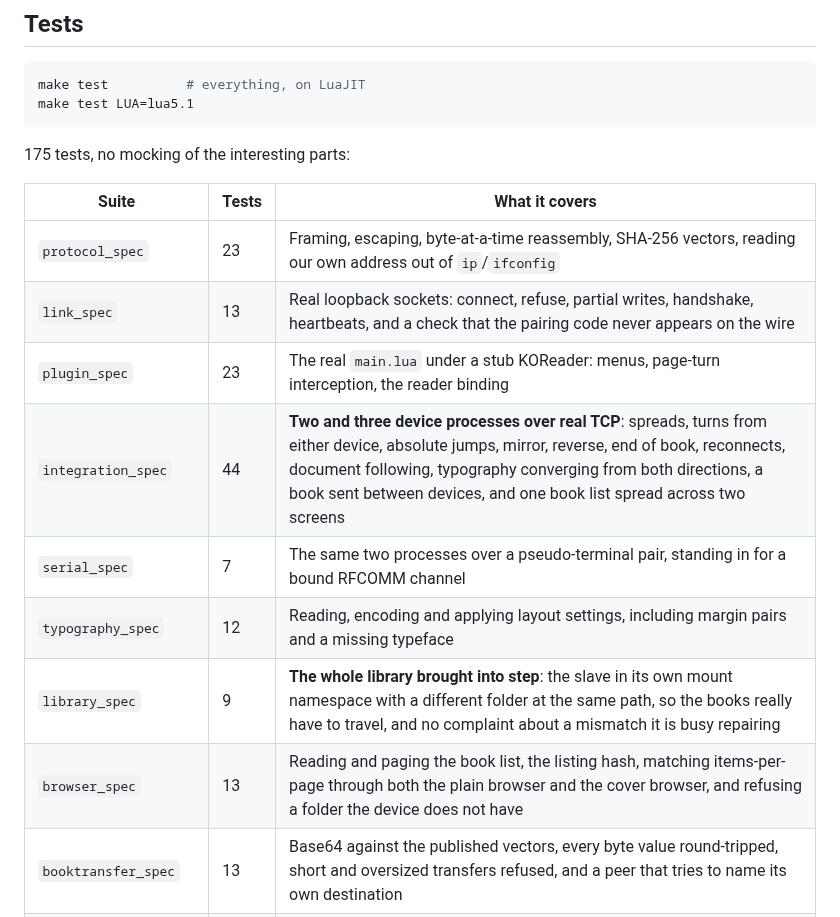
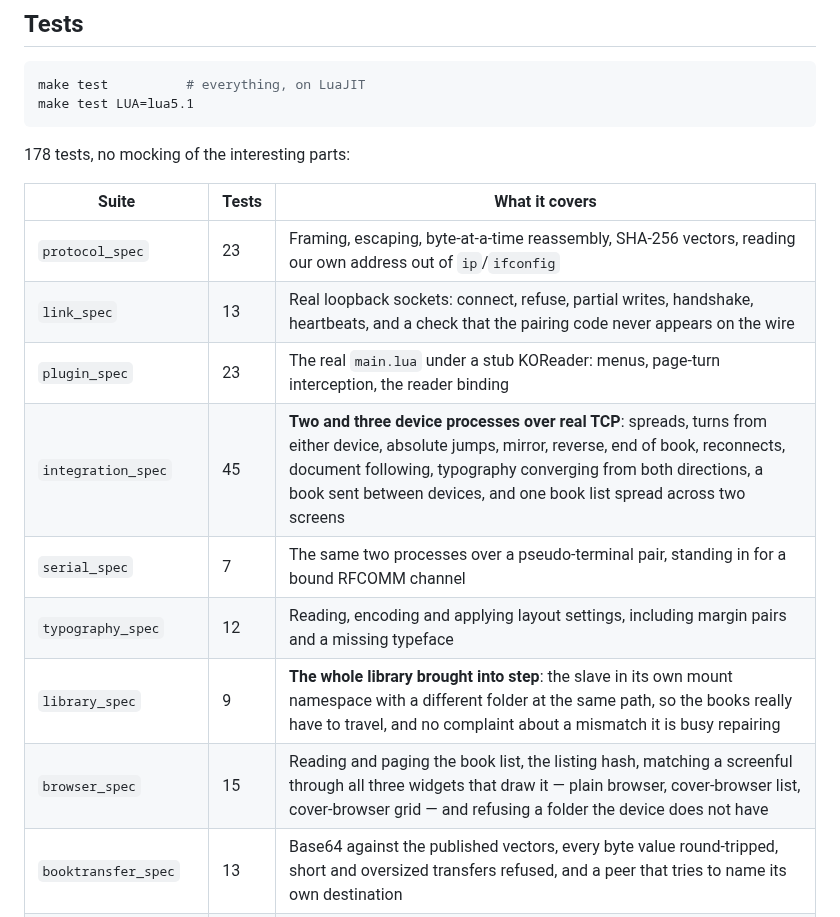
Before and after one commit to lidal/KoreaderDuo, a Markdown page: README.md, the part around one of its changes. Drawn GitHub-style.

````diff
--- a/README.md
+++ b/README.md
@@ -309,18 +320,18 @@ make test          # everything, on LuaJIT
 make test LUA=lua5.1
 ```
 
-175 tests, no mocking of the interesting parts:
+178 tests, no mocking of the interesting parts:
 
 | Suite | Tests | What it covers |
 | --- | --- | --- |
 | `protocol_spec` | 23 | Framing, escaping, byte-at-a-time reassembly, SHA-256 vectors, reading our own address out of `ip`/`ifconfig` |
 | `link_spec` | 13 | Real loopback sockets: connect, refuse, partial writes, handshake, heartbeats, and a check that the pairing code never appears on the wire |
 | `plugin_spec` | 23 | The real `main.lua` under a stub KOReader: menus, page-turn interception, the reader binding |
-| `integration_spec` | 44 | **Two and three device processes over real TCP**: spreads, turns from either device, absolute jumps, mirror, reverse, end of book, reconnects, document following, typography converging from both directions, a book sent between devices, and one book list spread across two screens |
+| `integration_spec` | 45 | **Two and three device processes over real TCP**: spreads, turns from either device, absolute jumps, mirror, reverse, end of book, reconnects, document following, typography converging from both directions, a book sent between devices, and one book list spread across two screens |
 | `serial_spec` | 7 | The same two processes over a pseudo-terminal pair, standing in for a bound RFCOMM channel |
 | `typography_spec` | 12 | Reading, encoding and applying layout settings, including margin pairs and a missing typeface |
 | `library_spec` | 9 | **The whole library brought into step**: the slave in its own mount namespace with a different folder at the same path, so the books really have to travel, and no complaint about a mismatch it is busy repairing |
-| `browser_spec` | 13 | Reading and paging the book list, the listing hash, matching items-per-page through both the plain browser and the cover browser, and refusing a folder the device does not have |
+| `browser_spec` | 15 | Reading and paging the book list, the listing hash, matching a screenful through all three widgets that draw it — plain browser, cover-browser list, cover-browser grid — and refusing a folder the device does not have |
 | `booktransfer_spec` | 13 | Base64 against the published vectors, every byte value round-tripped, short and oversized transfers refused, and a peer that tries to name its own destination |
 | `directlink_spec` | 13 | Driver capability probing against real `iw` output shapes, and the exact commands each method issues |
 | `directlink_net_spec` | 5 | **Two network namespaces on a link-local /16**: the router-free network, with search, connection and spread across it |
````
Also changed, not shown: other parts of README.md (+26 -14 lines), screenshots/mosaic-spread.png (added), 6 other files.
